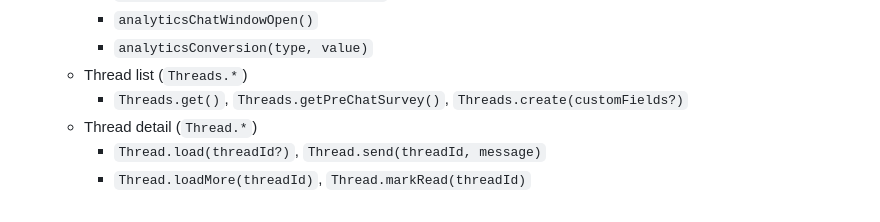
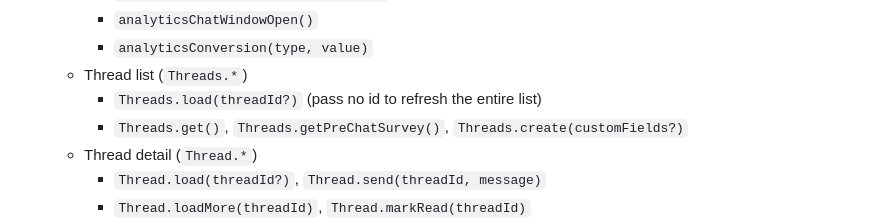
Before and after one commit to rizwan92/expo-cxonemobilesdk, a Markdown page: AGENTS.md, the part around the change. GitHub-like rendering.

Commit message:
docs: mention threads.load usage

```diff
--- a/AGENTS.md
+++ b/AGENTS.md
@@ -242,6 +242,7 @@ to bridge unavoidable timing/state differences.
     - `analyticsChatWindowOpen()`
     - `analyticsConversion(type, value)`
   - Thread list (`Threads.*`)
+    - `Threads.load(threadId?)` (pass no id to refresh the entire list)
     - `Threads.get()`, `Threads.getPreChatSurvey()`, `Threads.create(customFields?)`
   - Thread detail (`Thread.*`)
     - `Thread.load(threadId?)`, `Thread.send(threadId, message)`
```
